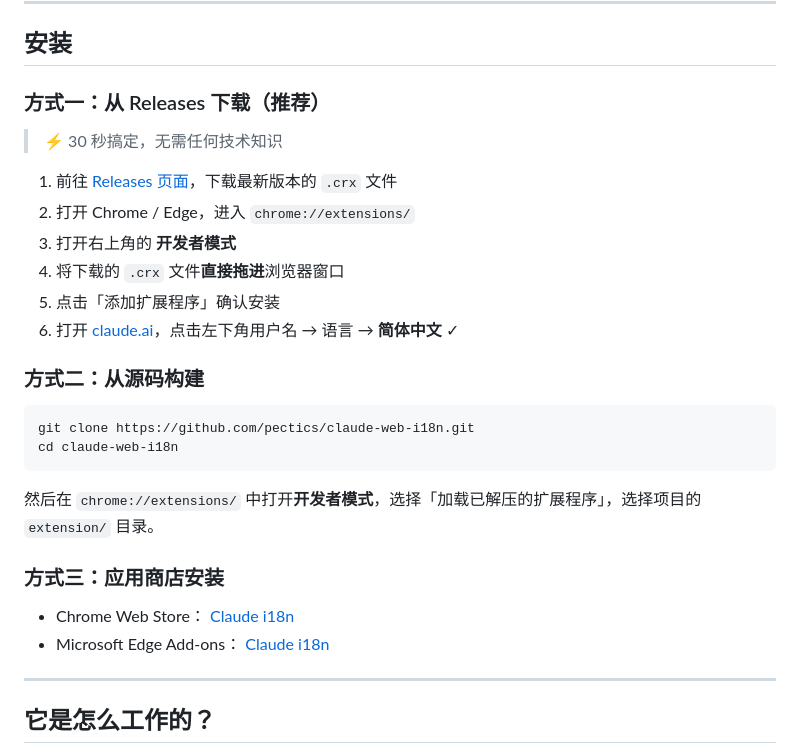
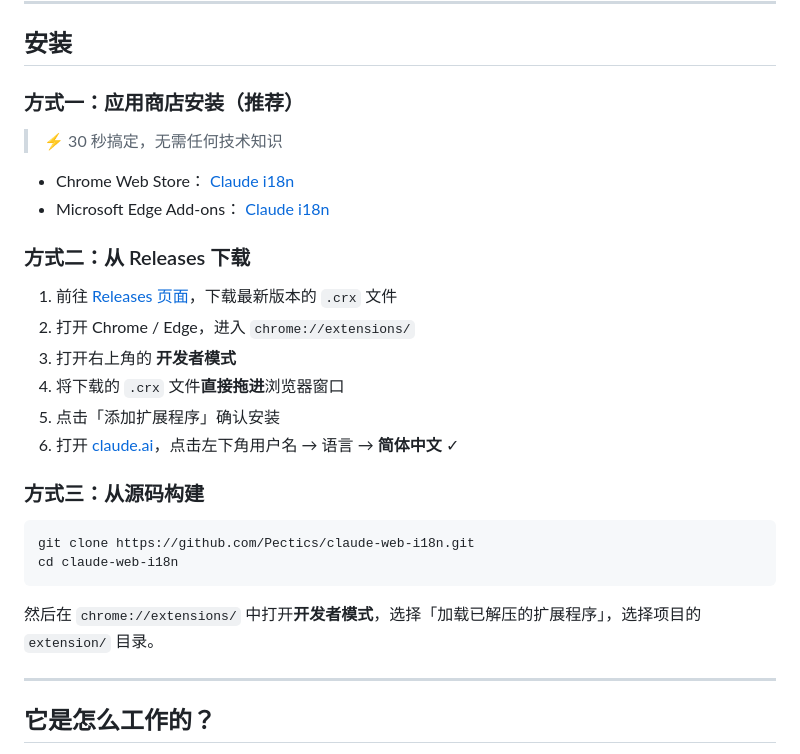
Before and after one commit to Pectics/claude-web-i18n, a Markdown page: README.md, the part around one of its changes. Drawn GitHub-style.

````diff
--- a/README.md
+++ b/README.md
@@ -35,32 +35,32 @@ Claude 官方至今不支持简体中文界面。**这个扩展解决了这个
 
 ## 安装
 
-### 方式一：从 Releases 下载（推荐）
+### 方式一：应用商店安装（推荐）
 
 > ⚡ 30 秒搞定，无需任何技术知识
 
-1. 前往 [Releases 页面](https://github.com/pectics/claude-web-i18n/releases)，下载最新版本的 `.crx` 文件
+- Chrome Web Store：
+  [Claude i18n](https://chromewebstore.google.com/detail/claude-i18n/fkfmbjccelbeolkoekeaegajhhdndajj)
+- Microsoft Edge Add-ons：
+  [Claude i18n](https://microsoftedge.microsoft.com/addons/detail/claude-i18n/meogggfdmdeigjpkcpkdhngaegpncgjc)
+
+### 方式二：从 Releases 下载
+
+1. 前往 [Releases 页面](https://github.com/Pectics/claude-web-i18n/releases)，下载最新版本的 `.crx` 文件
 2. 打开 Chrome / Edge，进入 `chrome://extensions/`
 3. 打开右上角的 **开发者模式**
 4. 将下载的 `.crx` 文件**直接拖进**浏览器窗口
 5. 点击「添加扩展程序」确认安装
 6. 打开 [claude.ai](https://claude.ai)，点击左下角用户名 → 语言 → **简体中文** ✓
 
-### 方式二：从源码构建
+### 方式三：从源码构建
 
 ```bash
-git clone https://github.com/pectics/claude-web-i18n.git
+git clone https://github.com/Pectics/claude-web-i18n.git
 cd claude-web-i18n
 ```
 
 然后在 `chrome://extensions/` 中打开**开发者模式**，选择「加载已解压的扩展程序」，选择项目的 `extension/` 目录。
-
-### 方式三：应用商店安装
-
-- Chrome Web Store：
-  [Claude i18n](https://chromewebstore.google.com/detail/claude-i18n/fkfmbjccelbeolkoekeaegajhhdndajj)
-- Microsoft Edge Add-ons：
-  [Claude i18n](https://microsoftedge.microsoft.com/addons/detail/claude-i18n/meogggfdmdeigjpkcpkdhngaegpncgjc)
 
 ---
 
````
Also changed, not shown: other parts of README.md (+1 -1 lines), README.en.md (+9 -9 lines), README.tw.md (+9 -9 lines).
